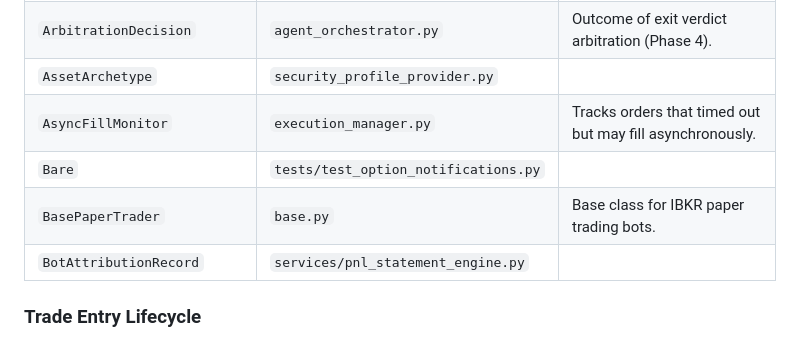
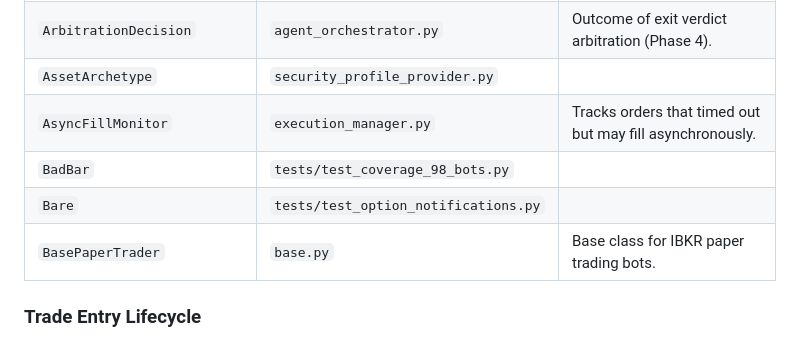
Before and after one commit to PowerStreamCoder/tradingbot-dashboard, a Markdown page: AGENT_CONTEXT.md, the part around one of its changes. Drawn GitHub-style.

Commit message:
chore: sync context files + knowledge graph [skip ci]

```diff
--- a/AGENT_CONTEXT.md
+++ b/AGENT_CONTEXT.md
@@ -132,9 +132,9 @@ _Auto-updated 2026-10-08. Full graph: `tradingbot-tools/knowledge-graph/output/`
 | `ArbitrationDecision` | `agent_orchestrator.py` | Outcome of exit verdict arbitration (Phase 4). |
 | `AssetArchetype` | `security_profile_provider.py` |  |
 | `AsyncFillMonitor` | `execution_manager.py` | Tracks orders that timed out but may fill asynchronously. |
+| `BadBar` | `tests/test_coverage_98_bots.py` |  |
 | `Bare` | `tests/test_option_notifications.py` |  |
 | `BasePaperTrader` | `base.py` | Base class for IBKR paper trading bots. |
-| `BotAttributionRecord` | `services/pnl_statement_engine.py` |  |
 
 ### Trade Entry Lifecycle
 SMACrossoverTrader detects SMA5/SMA20 crossover on 1-hour bar → EntryFilterChain validates: RegimeFilter, MultiTimeframeFilter, volatility guards → UnifiedEntryHandler.execute_entry() → ExecutionManager.execute() → BasePaperTrader.on_entry_fill()
```
Also changed, not shown: other parts of AGENT_CONTEXT.md (+1 -1 lines), CLAUDE.md (+2 -2 lines), GEMINI.md (+2 -2 lines).
